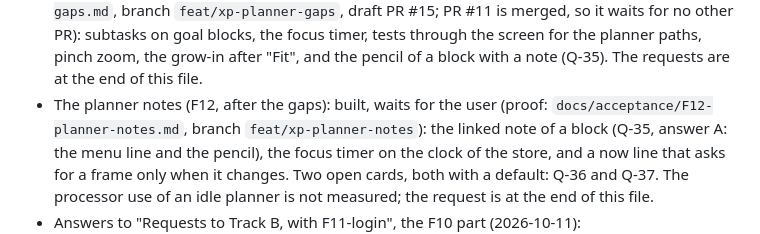
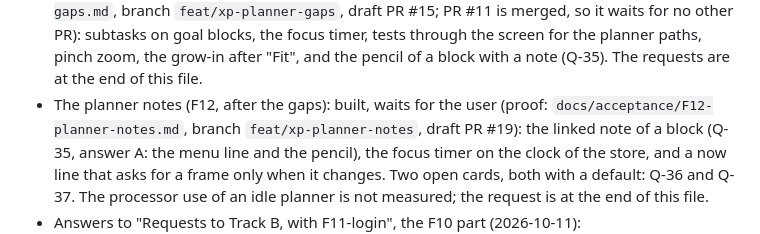
Before and after one commit to AndreiOprescu/Grove, a Markdown page: docs/tracks.md, the part around the change. Drawn GitHub-style.

```diff
--- a/docs/tracks.md
+++ b/docs/tracks.md
@@ -347,7 +347,8 @@ file, the plan, and `docs/assumptions.md` before it starts.
   after "Fit", and the pencil of a block with a note (Q-35). The requests
   are at the end of this file.
 - The planner notes (F12, after the gaps): built, waits for the user (proof:
-  `docs/acceptance/F12-planner-notes.md`, branch `feat/xp-planner-notes`):
+  `docs/acceptance/F12-planner-notes.md`, branch `feat/xp-planner-notes`,
+  draft PR #19):
   the linked note of a block (Q-35, answer A: the menu line and the pencil),
   the focus timer on the clock of the store, and a now line that asks for a
   frame only when it changes. Two open cards, both with a default: Q-36 and
```
Also changed, not shown: docs/acceptance/F12-planner-notes.md (+18 -2 lines).
